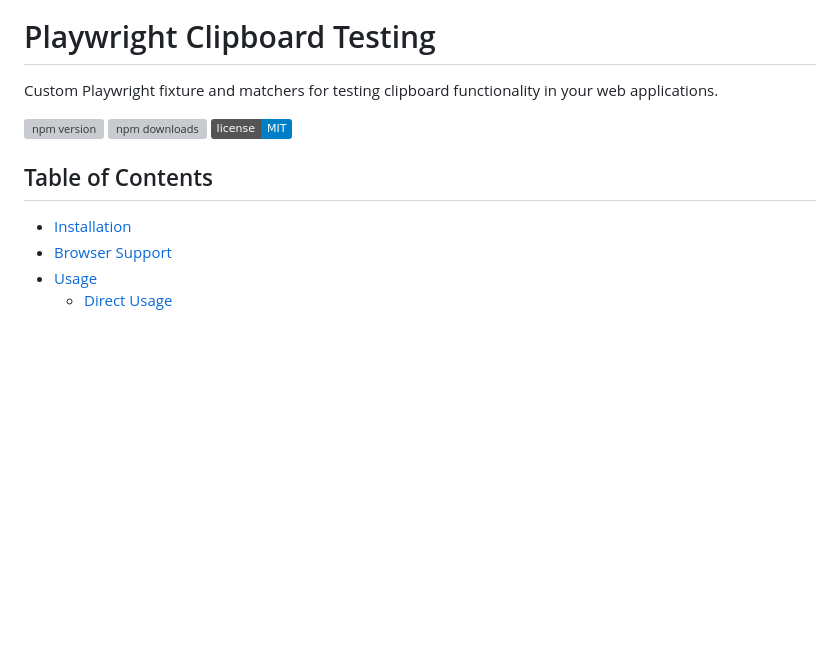
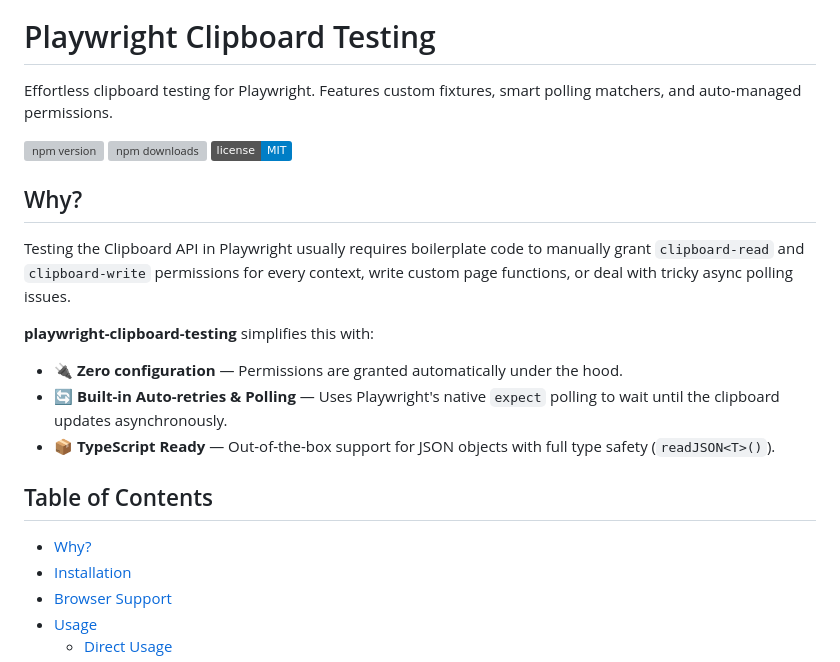
Before and after one commit to sergoleksenko/playwright-clipboard-testing, a Markdown page: README.md, the part around the change. Drawn GitHub-style; badges without logos; blank space fills up the shorter version; grey boxes are pictures that could not be loaded.

```diff
--- a/README.md
+++ b/README.md
@@ -2,13 +2,22 @@
 
 # Playwright Clipboard Testing
 
-Custom Playwright fixture and matchers for testing clipboard functionality in your web applications.
+Effortless clipboard testing for Playwright. Features custom fixtures, smart polling matchers, and auto-managed permissions.
 
 [![npm version](https://img.shields.io/npm/v/playwright-clipboard-testing.svg?style=flat&color=blue)](https://www.npmjs.com/package/playwright-clipboard-testing)
 [![npm downloads](https://img.shields.io/npm/dw/playwright-clipboard-testing.svg?color=blue)](https://www.npmjs.com/package/playwright-clipboard-testing)
 [![MIT licensed](https://img.shields.io/badge/license-MIT-blue.svg?style=flat&color=blue)](LICENSE)
 
+## Why?
+Testing the Clipboard API in Playwright usually requires boilerplate code to manually grant `clipboard-read` and `clipboard-write` permissions for every context, write custom page functions, or deal with tricky async polling issues.
+
+**playwright-clipboard-testing** simplifies this with:
+- 🔌 **Zero configuration** — Permissions are granted automatically under the hood.
+- 🔄 **Built-in Auto-retries & Polling** — Uses Playwright's native `expect` polling to wait until the clipboard updates asynchronously.
+- 📦 **TypeScript Ready** — Out-of-the-box support for JSON objects with full type safety (`readJSON<T>()`).
+
 ## Table of Contents
+- [Why?](#why)
 - [Installation](#installation)
 - [Browser Support](#browser-support)
 - [Usage](#usage)
```
